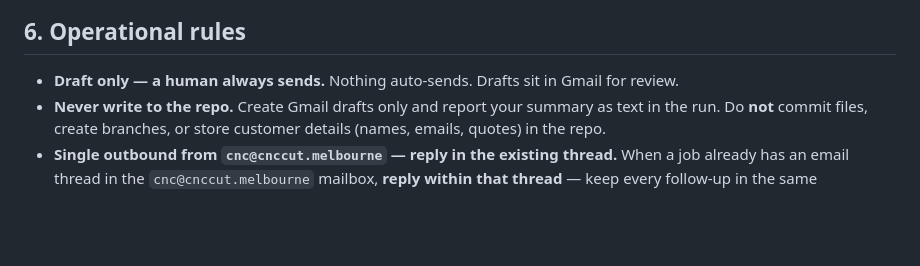
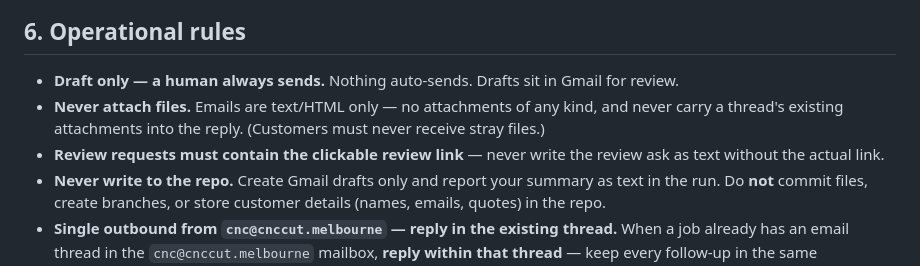
Before and after one commit to leepatt/marketing, a Markdown page: followups/followup-rules.md, the part around the change. Drawn GitHub-style; blank space fills up the shorter version.

```diff
--- a/followups/followup-rules.md
+++ b/followups/followup-rules.md
@@ -131,6 +131,10 @@ Friday only; never count weekends.** (e.g. the first touch is 4 business days af
 ## 6. Operational rules
 
 - **Draft only — a human always sends.** Nothing auto-sends. Drafts sit in Gmail for review.
+- **Never attach files.** Emails are text/HTML only — no attachments of any kind, and never carry a
+  thread's existing attachments into the reply. (Customers must never receive stray files.)
+- **Review requests must contain the clickable review link** — never write the review ask as text
+  without the actual link.
 - **Never write to the repo.** Create Gmail drafts only and report your summary as text in the run.
   Do **not** commit files, create branches, or store customer details (names, emails, quotes) in the
   repo.
```
Also changed, not shown: followups/routine-prompts.md (+7 -4 lines).
